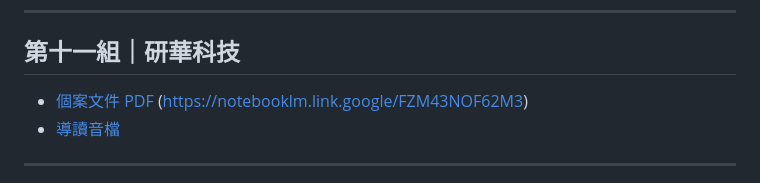
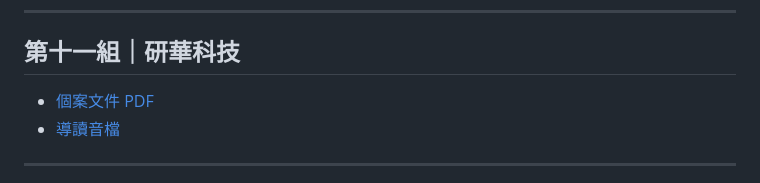
Before and after one commit to cjs930/Research-Methods, a Markdown page: 指定閱讀/_課堂討論與分享.md, the part around one of its changes. Drawn GitHub-style.

```diff
--- a/指定閱讀/_課堂討論與分享.md
+++ b/指定閱讀/_課堂討論與分享.md
@@ -95,7 +95,6 @@
 ## 第十一組｜研華科技
 
 - [個案文件 PDF](https://cjs930.github.io/Research-Methods/%E6%8C%87%E5%AE%9A%E9%96%B1%E8%AE%80/%E7%A0%94%E8%8F%AF%E7%A7%91%E6%8A%80.pdf)
-(https://notebooklm.link.google/FZM43NOF62M3)
 - [導讀音檔](https://notebooklm.link.google/ee6X4pq2Esp8)
 
 ---
```
Also changed, not shown: other parts of 指定閱讀/_課堂討論與分享.md (+2 -2 lines).
